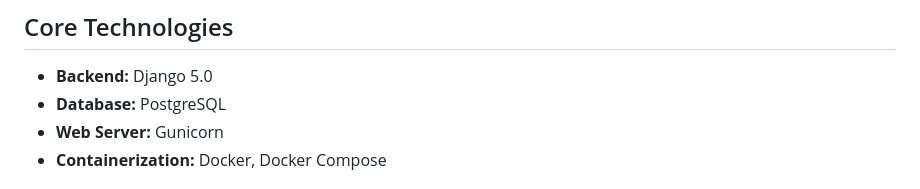
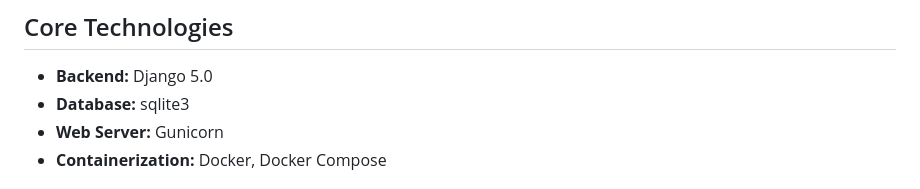
Before and after one commit to bruceminanga/Djangonewspaperapp, a Markdown page: README.md, the part around the change. Rendered like a GitHub page.

Commit message:
update: updated readme file

```diff
--- a/README.md
+++ b/README.md
@@ -9,7 +9,7 @@ The application features user authentication (sign up, log in, log out), article
 ## Core Technologies
 
 - **Backend:** Django 5.0
-- **Database:** PostgreSQL
+- **Database:** sqlite3
 - **Web Server:** Gunicorn
 - **Containerization:** Docker, Docker Compose
 
```
